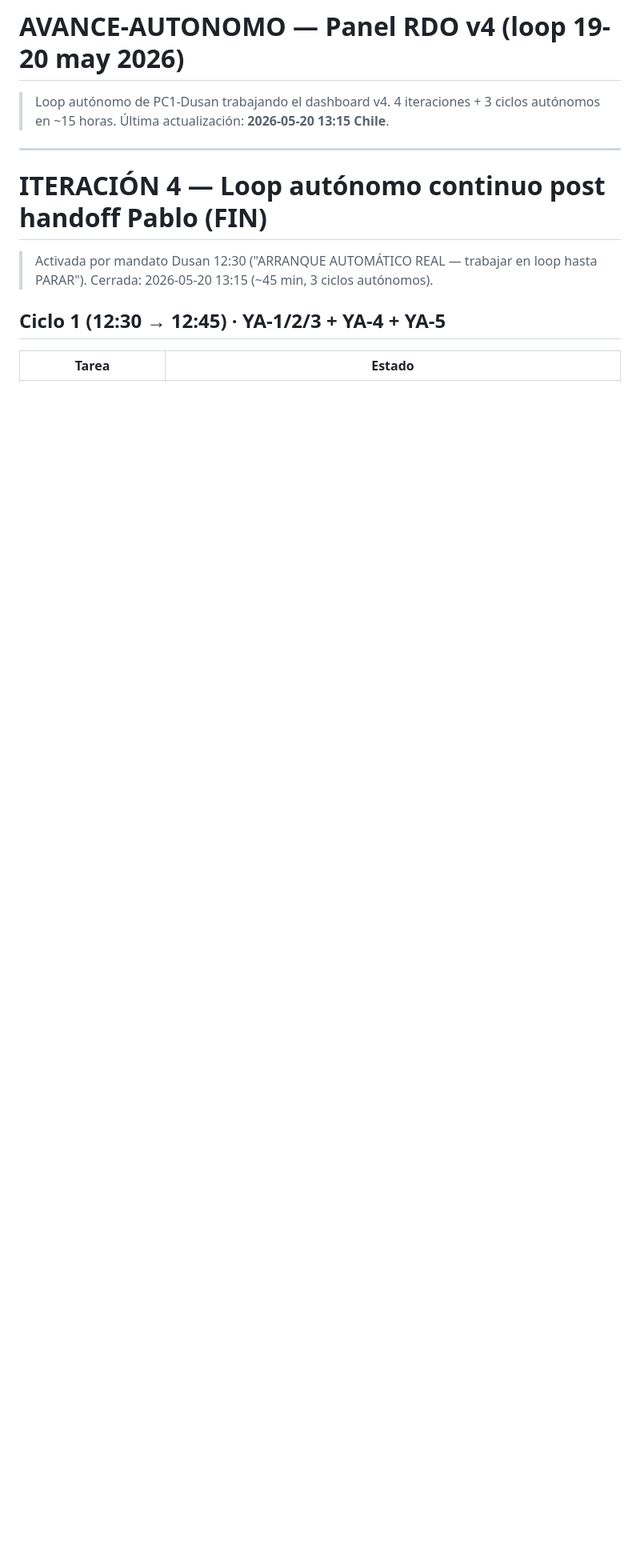
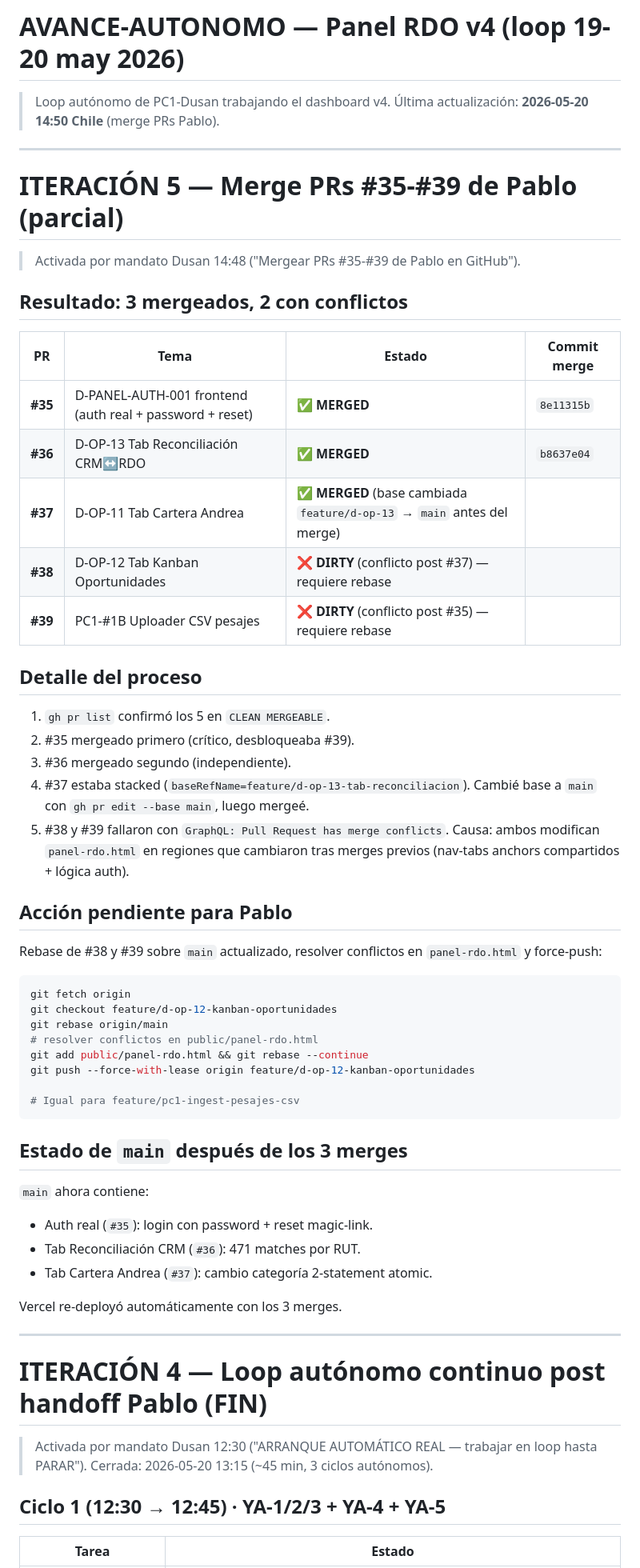
Before and after one commit to dusanarancibia-cpu/reciclean-sistema, a Markdown page: public/AVANCE-AUTONOMO.md, the part around the change. Shown at 80% size. GitHub-like rendering; blank space fills up the shorter version.

Commit message:
docs: AVANCE iteracion 5 — 3 PRs mergeados (#35 auth, #36 reconciliacion, #37 cartera), 2 con conflicto (#38 #39)

````diff
--- a/public/AVANCE-AUTONOMO.md
+++ b/public/AVANCE-AUTONOMO.md
@@ -1,7 +1,55 @@
 # AVANCE-AUTONOMO — Panel RDO v4 (loop 19-20 may 2026)
 
 > Loop autónomo de PC1-Dusan trabajando el dashboard v4.
-> 4 iteraciones + 3 ciclos autónomos en ~15 horas. Última actualización: **2026-05-20 13:15 Chile**.
+> Última actualización: **2026-05-20 14:50 Chile** (merge PRs Pablo).
+
+---
+
+# ITERACIÓN 5 — Merge PRs #35-#39 de Pablo (parcial)
+
+> Activada por mandato Dusan 14:48 ("Mergear PRs #35-#39 de Pablo en GitHub").
+
+## Resultado: 3 mergeados, 2 con conflictos
+
+| PR | Tema | Estado | Commit merge |
+|---|---|---|---|
+| **#35** | D-PANEL-AUTH-001 frontend (auth real + password + reset) | ✅ **MERGED** | `8e11315b` |
+| **#36** | D-OP-13 Tab Reconciliación CRM↔RDO | ✅ **MERGED** | `b8637e04` |
+| **#37** | D-OP-11 Tab Cartera Andrea | ✅ **MERGED** (base cambiada `feature/d-op-13` → `main` antes del merge) |
+| **#38** | D-OP-12 Tab Kanban Oportunidades | ❌ **DIRTY** (conflicto post #37) — requiere rebase |
+| **#39** | PC1-#1B Uploader CSV pesajes | ❌ **DIRTY** (conflicto post #35) — requiere rebase |
+
+## Detalle del proceso
+
+1. `gh pr list` confirmó los 5 en `CLEAN MERGEABLE`.
+2. #35 mergeado primero (crítico, desbloqueaba #39).
+3. #36 mergeado segundo (independiente).
+4. #37 estaba stacked (`baseRefName=feature/d-op-13-tab-reconciliacion`). Cambié base a `main` con `gh pr edit --base main`, luego mergeé.
+5. #38 y #39 fallaron con `GraphQL: Pull Request has merge conflicts`. Causa: ambos modifican `panel-rdo.html` en regiones que cambiaron tras merges previos (nav-tabs anchors compartidos + lógica auth).
+
+## Acción pendiente para Pablo
+
+Rebase de #38 y #39 sobre `main` actualizado, resolver conflictos en `panel-rdo.html` y force-push:
+
+```bash
+git fetch origin
+git checkout feature/d-op-12-kanban-oportunidades
+git rebase origin/main
+# resolver conflictos en public/panel-rdo.html
+git add public/panel-rdo.html && git rebase --continue
+git push --force-with-lease origin feature/d-op-12-kanban-oportunidades
+
+# Igual para feature/pc1-ingest-pesajes-csv
+```
+
+## Estado de `main` después de los 3 merges
+
+`main` ahora contiene:
+- Auth real (`#35`): login con password + reset magic-link.
+- Tab Reconciliación CRM (`#36`): 471 matches por RUT.
+- Tab Cartera Andrea (`#37`): cambio categoría 2-statement atomic.
+
+Vercel re-deployó automáticamente con los 3 merges.
 
 ---
 
````
